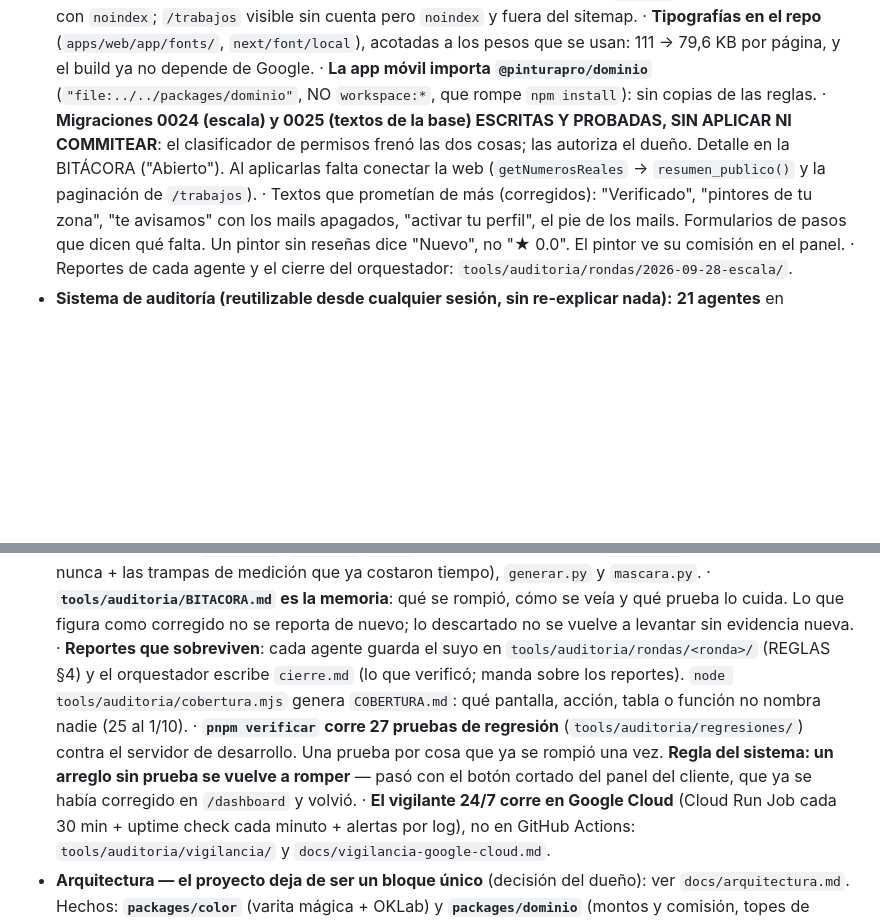
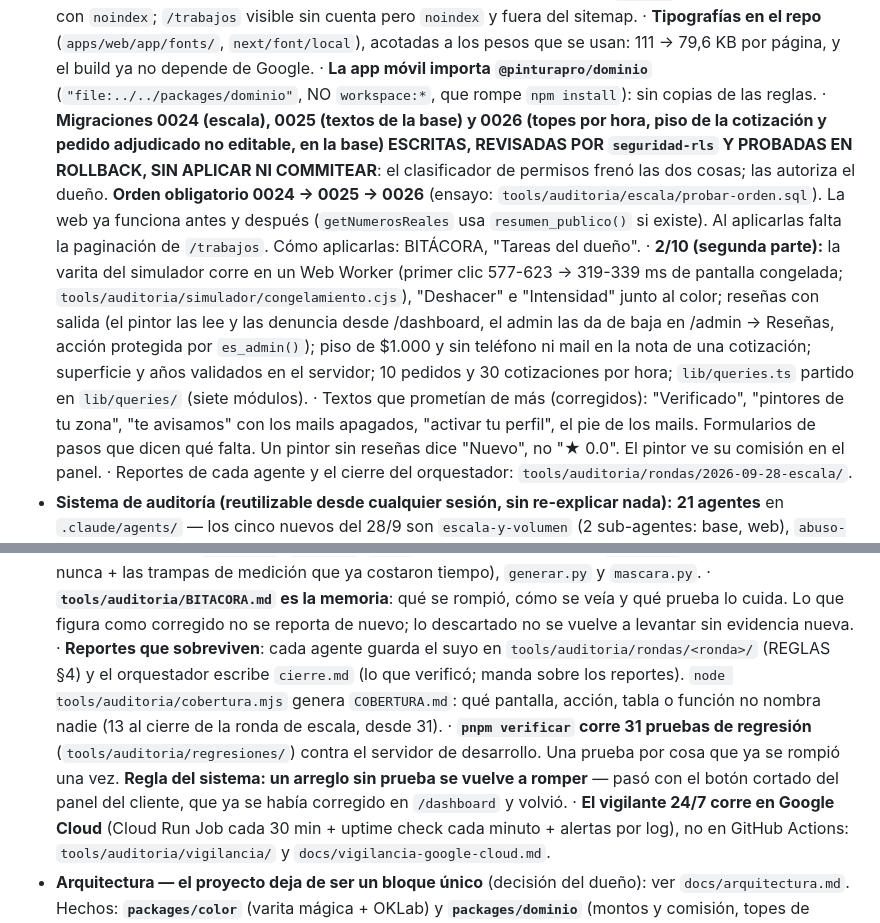
Before and after one commit to franco8706/pinturapro, a Markdown page: CLAUDE.md, 2 parts joined by grey strips. Drawn GitHub-style; blank space fills up the shorter version.

Commit message:
CLAUDE.md: segunda parte de la ronda de escala, 0026, 31 pruebas
Co-Authored-By: Claude Opus 5.5 <noreply@anthropic.com>

```diff
--- a/CLAUDE.md
+++ b/CLAUDE.md
@@ -44,14 +44,15 @@ Las tres fases de abajo describen el orden en que se CONSTRUYÓ, no el negocio:
   · **Compartir un enlace**: `lib/tarjeta.ts` arma openGraph + twitter para todas las páginas (Next REEMPLAZA entero el openGraph del layout si la página define el suyo) y `/og.png`. Obras y perfiles demo con `noindex`; `/trabajos` visible sin cuenta pero `noindex` y fuera del sitemap.
   · **Tipografías en el repo** (`apps/web/app/fonts/`, `next/font/local`), acotadas a los pesos que se usan: 111 → 79,6 KB por página, y el build ya no depende de Google.
   · **La app móvil importa `@pinturapro/dominio`** (`"file:../../packages/dominio"`, NO `workspace:*`, que rompe `npm install`): sin copias de las reglas.
-  · **Migraciones 0024 (escala) y 0025 (textos de la base) ESCRITAS Y PROBADAS, SIN APLICAR NI COMMITEAR**: el clasificador de permisos frenó las dos cosas; las autoriza el dueño. Detalle en la BITÁCORA ("Abierto"). Al aplicarlas falta conectar la web (`getNumerosReales` → `resumen_publico()` y la paginación de `/trabajos`).
+  · **Migraciones 0024 (escala), 0025 (textos de la base) y 0026 (topes por hora, piso de la cotización y pedido adjudicado no editable, en la base) ESCRITAS, REVISADAS POR `seguridad-rls` Y PROBADAS EN ROLLBACK, SIN APLICAR NI COMMITEAR**: el clasificador de permisos frenó las dos cosas; las autoriza el dueño. **Orden obligatorio 0024 → 0025 → 0026** (ensayo: `tools/auditoria/escala/probar-orden.sql`). La web ya funciona antes y después (`getNumerosReales` usa `resumen_publico()` si existe). Al aplicarlas falta la paginación de `/trabajos`. Cómo aplicarlas: BITÁCORA, "Tareas del dueño".
+  · **2/10 (segunda parte):** la varita del simulador corre en un Web Worker (primer clic 577-623 → 319-339 ms de pantalla congelada; `tools/auditoria/simulador/congelamiento.cjs`), "Deshacer" e "Intensidad" junto al color; reseñas con salida (el pintor las lee y las denuncia desde /dashboard, el admin las da de baja en /admin → Reseñas, acción protegida por `es_admin()`); piso de $1.000 y sin teléfono ni mail en la nota de una cotización; superficie y años validados en el servidor; 10 pedidos y 30 cotizaciones por hora; `lib/queries.ts` partido en `lib/queries/` (siete módulos).
   · Textos que prometían de más (corregidos): "Verificado", "pintores de tu zona", "te avisamos" con los mails apagados, "activar tu perfil", el pie de los mails. Formularios de pasos que dicen qué falta. Un pintor sin reseñas dice "Nuevo", no "★ 0.0". El pintor ve su comisión en el panel.
   · Reportes de cada agente y el cierre del orquestador: `tools/auditoria/rondas/2026-09-28-escala/`.
 - **Sistema de auditoría (reutilizable desde cualquier sesión, sin re-explicar nada):** **21 agentes** en `.claude/agents/` — los cinco nuevos del 28/9 son `escala-y-volumen` (2 sub-agentes: base, web), `abuso-marketplace` (3: pintor-tramposo, cliente-tramposo, robot), `buscadores`, `arquitectura-modular` y `retroalimentacion` (cierra cada ronda: actualiza lo que aprendió cada agente). Los otros: `recorrido-web` (que se lanza como 4 sub-agentes: visitante, cliente, pintor, navegación), `formularios-hostiles`, `simulador-color`, `seguridad-rls`, `sesiones-y-acceso`, `regresiones`, `accesibilidad`, `rendimiento`, `app-movil`, `listo-para-publicar`, `nube-google`, `contenido-confianza`, `riesgo-legal`, `dinero-y-comisiones`, `dependencias` e `integridad-datos`. Cada uno lleva "Lo que aprendieron las rondas anteriores": arranca desde donde terminó su última ronda. **Para que se vean por nombre desde una sesión abierta en la raíz del Codespace hace falta el enlace de `tools/auditoria/instalar-agentes.sh`** (Claude Code busca agentes subiendo desde la carpeta de la sesión, nunca bajando).
   · **El kit** vive en `tools/auditoria/` (dentro del repo: antes estaba en `/tmp` y el Codespace se lo llevó puesto dos veces): `navegador.cjs` (Chrome propio por agente, `auditar()`, `ingresar`/`salir`, espera de hidratación), `REGLAS.md` (lo que no se hace nunca + las trampas de medición que ya costaron tiempo), `generar.py` y `mascara.py`.
   · **`tools/auditoria/BITACORA.md` es la memoria**: qué se rompió, cómo se veía y qué prueba lo cuida. Lo que figura como corregido no se reporta de nuevo; lo descartado no se vuelve a levantar sin evidencia nueva.
-  · **Reportes que sobreviven**: cada agente guarda el suyo en `tools/auditoria/rondas/<ronda>/` (REGLAS §4) y el orquestador escribe `cierre.md` (lo que verificó; manda sobre los reportes). `node tools/auditoria/cobertura.mjs` genera `COBERTURA.md`: qué pantalla, acción, tabla o función no nombra nadie (25 al 1/10).
-  · **`pnpm verificar` corre 27 pruebas de regresión** (`tools/auditoria/regresiones/`) contra el servidor de desarrollo. Una prueba por cosa que ya se rompió una vez. **Regla del sistema: un arreglo sin prueba se vuelve a romper** — pasó con el botón cortado del panel del cliente, que ya se había corregido en `/dashboard` y volvió.
+  · **Reportes que sobreviven**: cada agente guarda el suyo en `tools/auditoria/rondas/<ronda>/` (REGLAS §4) y el orquestador escribe `cierre.md` (lo que verificó; manda sobre los reportes). `node tools/auditoria/cobertura.mjs` genera `COBERTURA.md`: qué pantalla, acción, tabla o función no nombra nadie (13 al cierre de la ronda de escala, desde 31).
+  · **`pnpm verificar` corre 31 pruebas de regresión** (`tools/auditoria/regresiones/`) contra el servidor de desarrollo. Una prueba por cosa que ya se rompió una vez. **Regla del sistema: un arreglo sin prueba se vuelve a romper** — pasó con el botón cortado del panel del cliente, que ya se había corregido en `/dashboard` y volvió.
   · **El vigilante 24/7 corre en Google Cloud** (Cloud Run Job cada 30 min + uptime check cada minuto + alertas por log), no en GitHub Actions: `tools/auditoria/vigilancia/` y `docs/vigilancia-google-cloud.md`.
 - **Arquitectura — el proyecto deja de ser un bloque único** (decisión del dueño): ver `docs/arquitectura.md`. Hechos: **`packages/color`** (varita mágica + OKLab) y **`packages/dominio`** (montos y comisión, topes de largo, mensajes de error, permisos por rol, y `entrada.ts` con las guardas de lo que llega por la red), los dos consumidos por `apps/web` como dependencia del workspace y probables sin levantar nada (`node packages/dominio/pruebas.ts`). Desde el 29/9 el móvil también importa `packages/dominio`. Queda `packages/datos` (queries y mutaciones de Supabase), hoy duplicado entre web y móvil; el paso previo ya está: `lib/queries.ts` (1.577 líneas) es desde el 1/10 `lib/queries/` (`base`, `pintores`, `obras`, `resenas`, `pedidos`, `contenido`, `metricas-admin` + `index.ts` que re-exporta; nadie que lo importa cambió).
 - **Auditoría (sept 2026):** 5 agentes en paralelo sobre deploy, seguridad/RLS, simulador, app móvil y recorrido de usuario. Sin hallazgos críticos ni altos de RLS: las funciones `security definer` de 0011/0012 aguantaron todos los ataques. Se corrigieron: los RCE de Next, la **fuga de coordenadas de clientes** (0013), la afirmación falsa del simulador sobre no subir la foto, "pintores verificados" (que no existía), las afirmaciones sobre las marcas, y la desincronización de la app móvil con los triggers de 0009.
```
